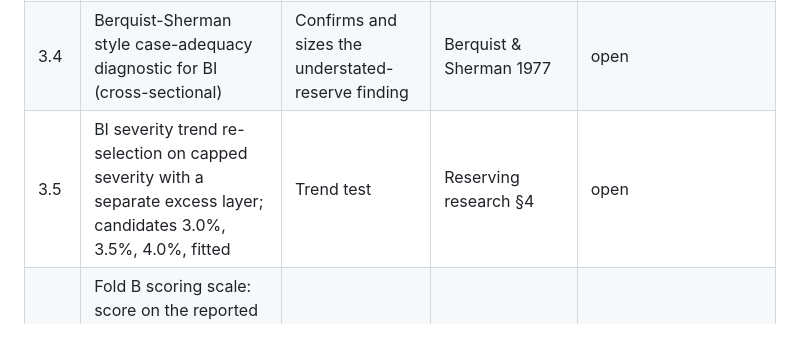
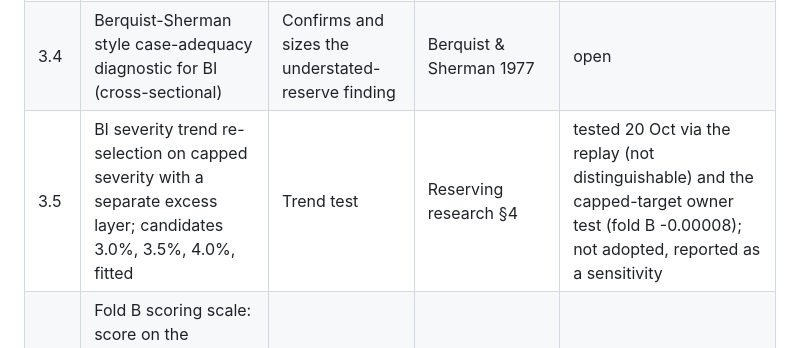
Before and after one commit to farmcoding/iaa-hackathon-2026, a Markdown page: research/experiment_backlog.md, the part around the change. GitHub-like rendering.

```diff
--- a/research/experiment_backlog.md
+++ b/research/experiment_backlog.md
@@ -157,7 +157,7 @@ Champion: LightGBM + EBM on property (0.13890). Reviews: reports/reviews/2026-10
 | 3.2 | Report-delay model with right truncation for BI claim counts, replacing the count chain ladder | Trend test; as-if 31 Dec 2023 reporting backtest (counts are fully backtestable) | Crevecoeur, Antonio, Verbelen | open |
 | 3.3 | Cape Cod and Bornhuetter-Ferguson with the pricing model as a priori (chainladder-python, MPL-2.0) | Trend test; backtest; downstream D² | CAS/Friedland; chainladder-python | open |
 | 3.4 | Berquist-Sherman style case-adequacy diagnostic for BI (cross-sectional) | Confirms and sizes the understated-reserve finding | Berquist & Sherman 1977 | open |
-| 3.5 | BI severity trend re-selection on capped severity with a separate excess layer; candidates 3.0%, 3.5%, 4.0%, fitted | Trend test | Reserving research §4 | open |
+| 3.5 | BI severity trend re-selection on capped severity with a separate excess layer; candidates 3.0%, 3.5%, 4.0%, fitted | Trend test | Reserving research §4 | tested 20 Oct via the replay (not distinguishable) and the capped-target owner test (fold B -0.00008); not adopted, reported as a sensitivity |
 | 3.6 | Fold B scoring scale: score on the reported scale (prediction x row completion vs reported cost) as a check on the developed-scale score | Agreement with leaderboard | Advisor review | open |
 | 3.7 | Drift and adversarial validation across years and (Part 2) across markets | Part 2 readiness | Backlog 13 | open |
 | 3.8 | Per-line trended constant submission: isolates the level part of the score from the ranking part | Public score; tests 2025 levels | Advisor review | deferred by Karl 2026-10-18; revisit before Thursday's final submission |
```
Also changed, not shown: reports/assumptions_log.md (+1 -0 lines).
